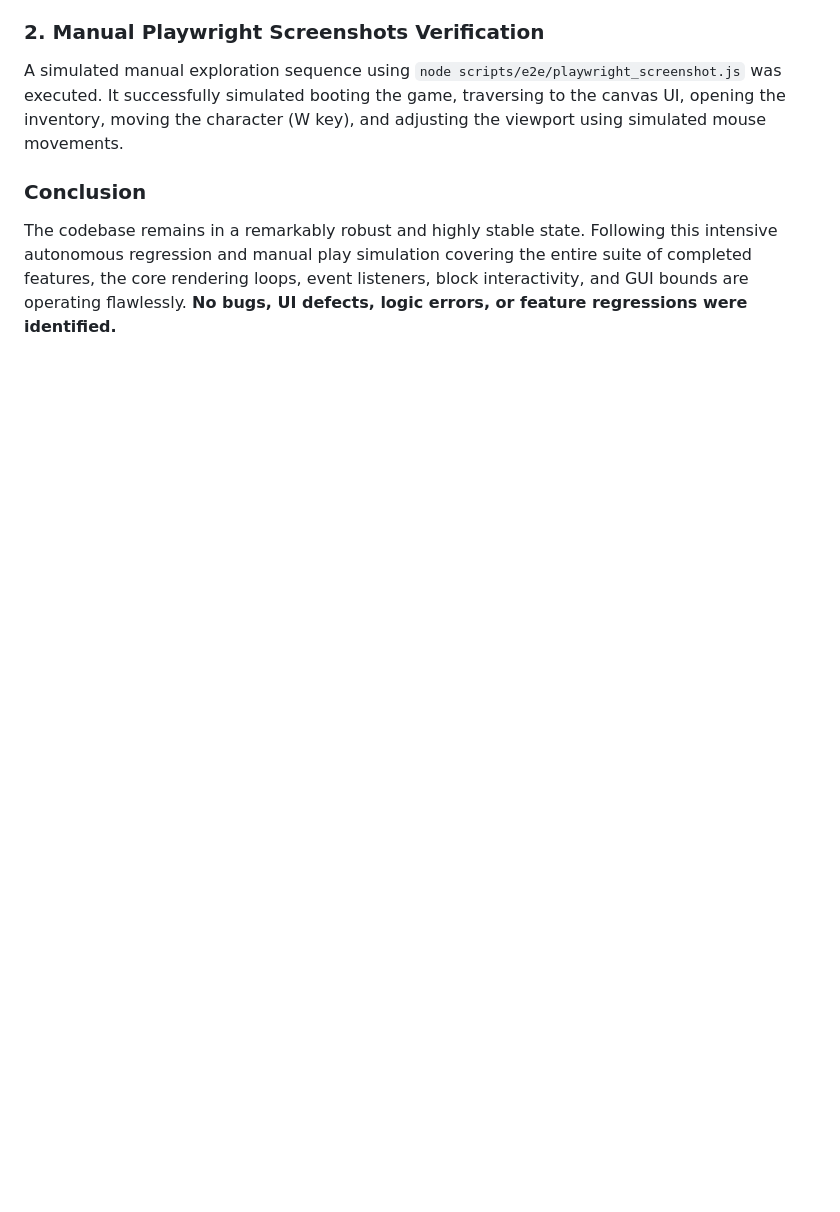
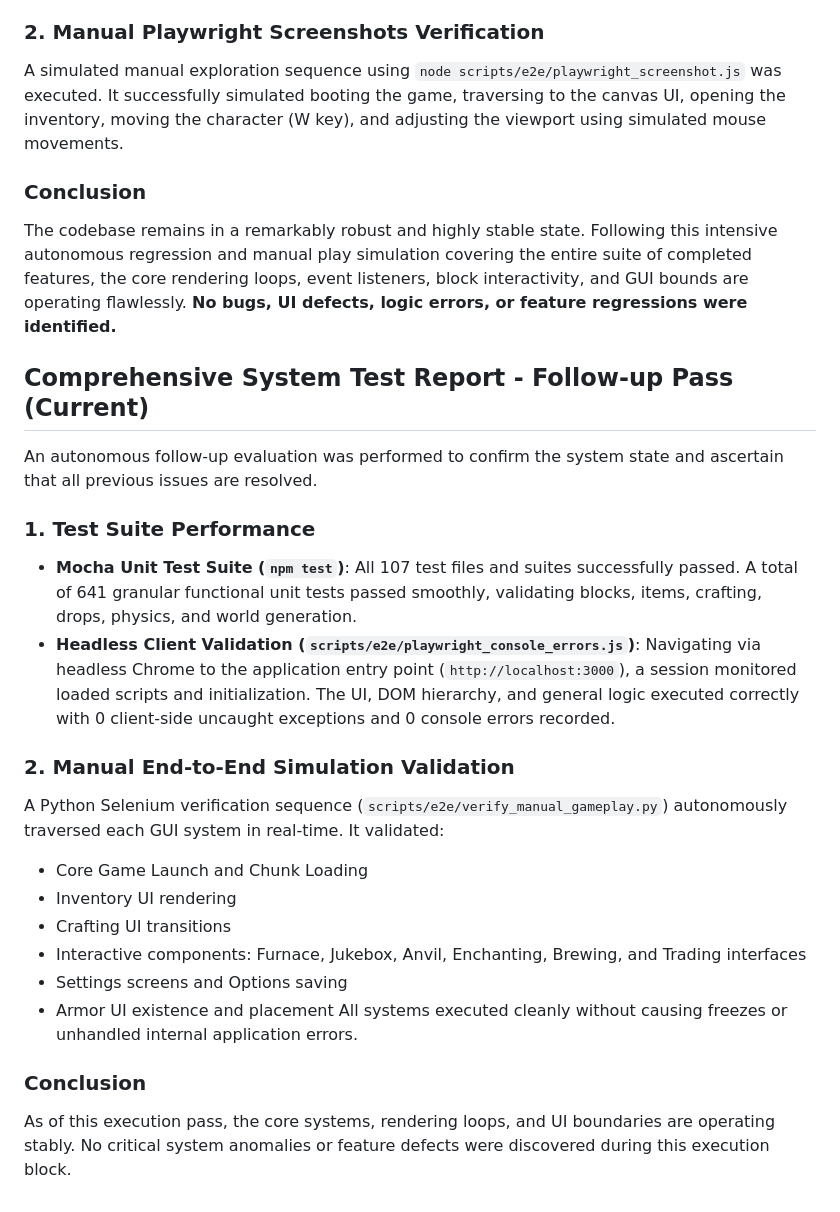
Before and after one commit to Godzilla675/automatic-guacamole, a Markdown page: bug_report.md, the part around the change. Rendered like a GitHub page; blank space fills up the shorter version.

Commit message:
docs: update bug report after extensive testing sweeps (#750)
- Ran all unit tests (107 files, 641 passing tests).
- Ran automated Selenium E2E manual gameplay verification scripts.
- Ran headless Playwright console error testing logic.
- Recorded successful state in bug_report.md.

```diff
--- a/bug_report.md
+++ b/bug_report.md
@@ -258,3 +258,24 @@ A simulated manual exploration sequence using `node scripts/e2e/playwright_scree
 
 ### Conclusion
 The codebase remains in a remarkably robust and highly stable state. Following this intensive autonomous regression and manual play simulation covering the entire suite of completed features, the core rendering loops, event listeners, block interactivity, and GUI bounds are operating flawlessly. **No bugs, UI defects, logic errors, or feature regressions were identified.**
+
+## Comprehensive System Test Report - Follow-up Pass (Current)
+
+An autonomous follow-up evaluation was performed to confirm the system state and ascertain that all previous issues are resolved.
+
+### 1. Test Suite Performance
+- **Mocha Unit Test Suite (`npm test`)**: All 107 test files and suites successfully passed. A total of 641 granular functional unit tests passed smoothly, validating blocks, items, crafting, drops, physics, and world generation.
+- **Headless Client Validation (`scripts/e2e/playwright_console_errors.js`)**: Navigating via headless Chrome to the application entry point (`http://localhost:3000`), a session monitored loaded scripts and initialization. The UI, DOM hierarchy, and general logic executed correctly with 0 client-side uncaught exceptions and 0 console errors recorded.
+
+### 2. Manual End-to-End Simulation Validation
+A Python Selenium verification sequence (`scripts/e2e/verify_manual_gameplay.py`) autonomously traversed each GUI system in real-time. It validated:
+- Core Game Launch and Chunk Loading
+- Inventory UI rendering
+- Crafting UI transitions
+- Interactive components: Furnace, Jukebox, Anvil, Enchanting, Brewing, and Trading interfaces
+- Settings screens and Options saving
+- Armor UI existence and placement
+All systems executed cleanly without causing freezes or unhandled internal application errors.
+
+### Conclusion
+As of this execution pass, the core systems, rendering loops, and UI boundaries are operating stably. No critical system anomalies or feature defects were discovered during this execution block.
```
